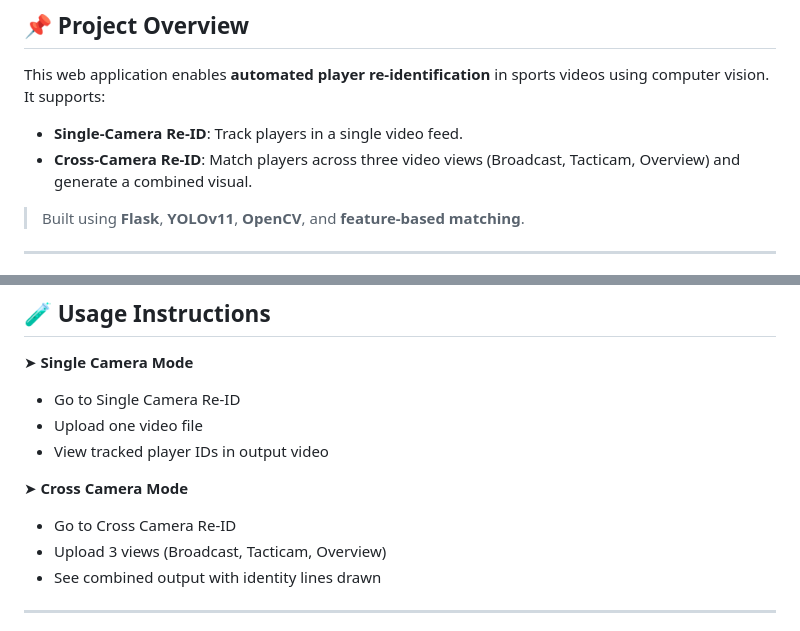
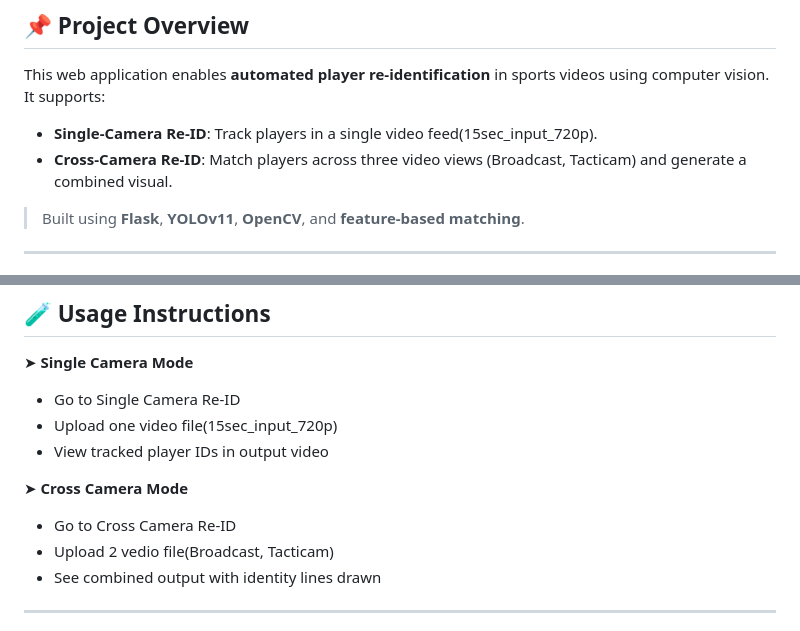
Before and after one commit to Gupta3003/PLAYER_RE_IDENTIFICATION_IN_SPORTS_FOOTAGE, a Markdown page: README.md, 2 parts joined by grey strips. GitHub-like rendering.

```diff
--- a/README.md
+++ b/README.md
@@ -5,8 +5,8 @@
 
 This web application enables **automated player re-identification** in sports videos using computer vision. It supports:
 
-- **Single-Camera Re-ID**: Track players in a single video feed.
-- **Cross-Camera Re-ID**: Match players across three video views (Broadcast, Tacticam, Overview) and generate a combined visual.
+- **Single-Camera Re-ID**: Track players in a single video feed(15sec_input_720p).
+- **Cross-Camera Re-ID**: Match players across three video views (Broadcast, Tacticam) and generate a combined visual.
 
 > Built using **Flask**, **YOLOv11**, **OpenCV**, and **feature-based matching**.
 
@@ -164,12 +164,12 @@ Then open your browser at: [http://localhost:5000](http://localhost:5000)
 
 ➤ **Single Camera Mode**
 - Go to Single Camera Re-ID
-- Upload one video file
+- Upload one video file(15sec_input_720p)
 - View tracked player IDs in output video
 
 ➤ **Cross Camera Mode**
 - Go to Cross Camera Re-ID
-- Upload 3 views (Broadcast, Tacticam, Overview)
+- Upload 2 vedio file(Broadcast, Tacticam)
 - See combined output with identity lines drawn
 
 ---
```
